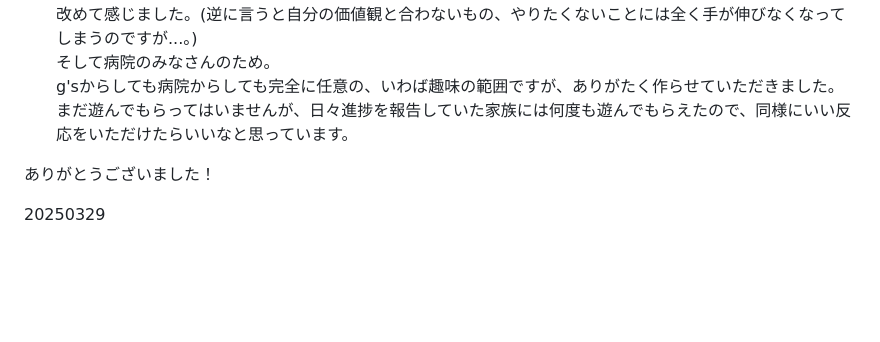
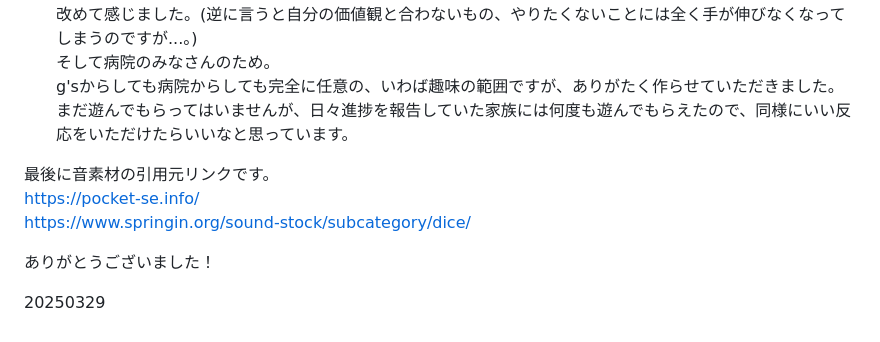
Before and after one commit to Sugaru0309/sic_bo_game, a Markdown page: README.md, the part around the change. Drawn GitHub-style; blank space fills up the shorter version.

```diff
--- a/README.md
+++ b/README.md
@@ -36,6 +36,10 @@
     g'sからしても病院からしても完全に任意の、いわば趣味の範囲ですが、ありがたく作らせていただきました。<br>
     まだ遊んでもらってはいませんが、日々進捗を報告していた家族には何度も遊んでもらえたので、同様にいい反応をいただけたらいいなと思っています。<br>
 
+最後に音素材の引用元リンクです。<br>
+https://pocket-se.info/ <br>
+https://www.springin.org/sound-stock/subcategory/dice/ <br>
+
 ありがとうございました！<br>
 
 20250329
```
